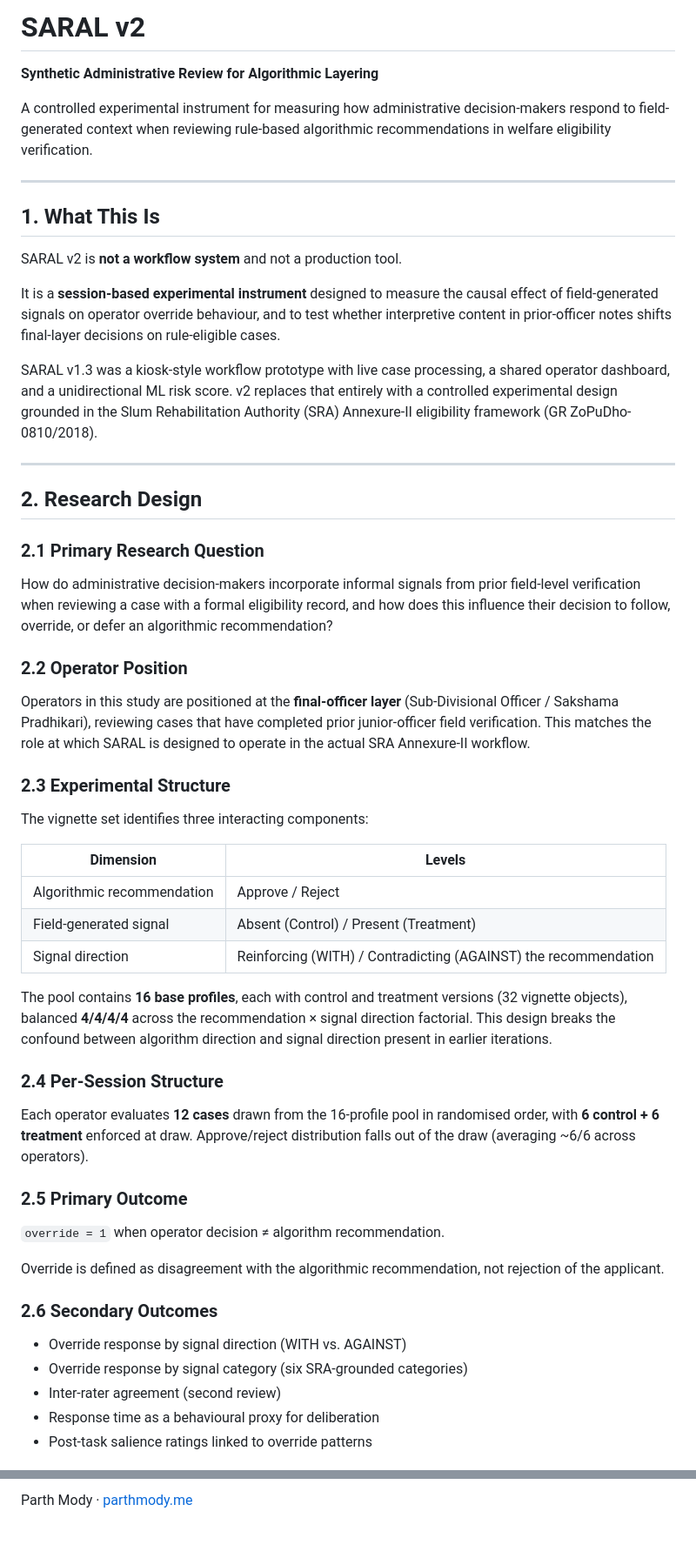
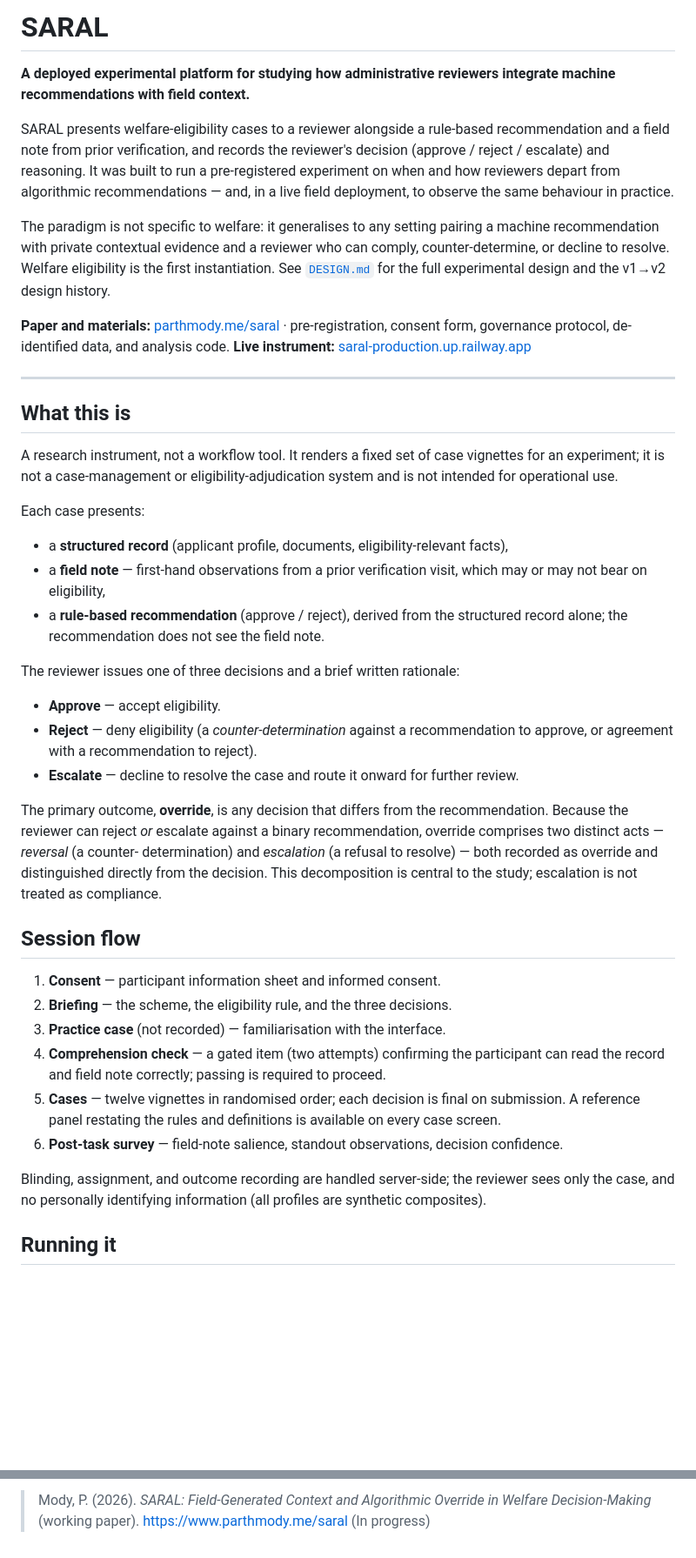
Before and after one commit to ParthMody/SARALv1, a Markdown page: README.md, 2 parts joined by grey strips. Shown at 87% size. Rendered like a GitHub page; blank space fills up the shorter version.

Commit message:
Revise README for SARAL project overview and details
Updated README to reflect changes in project scope and details.

```diff
--- a/README.md
+++ b/README.md
@@ -1,58 +1,71 @@
-# SARAL v2
+# SARAL
 
-**Synthetic Administrative Review for Algorithmic Layering**
+**A deployed experimental platform for studying how administrative reviewers integrate machine recommendations with field context.**
 
-A controlled experimental instrument for measuring how administrative decision-makers respond to field-generated context when reviewing rule-based algorithmic recommendations in welfare eligibility verification.
+SARAL presents welfare-eligibility cases to a reviewer alongside a rule-based
+recommendation and a field note from prior verification, and records the
+reviewer's decision (approve / reject / escalate) and reasoning. It was built to
+run a pre-registered experiment on when and how reviewers depart from algorithmic
+recommendations — and, in a live field deployment, to observe the same behaviour
+in practice.
+
+The paradigm is not specific to welfare: it generalises to any setting pairing a
+machine recommendation with private contextual evidence and a reviewer who can
+comply, counter-determine, or decline to resolve. Welfare eligibility is the first
+instantiation. See [`DESIGN.md`](./DESIGN.md) for the full experimental design and
+the v1→v2 design history.
+
+**Paper and materials:** [parthmody.me/saral](https://www.parthmody.me/saral) ·
+pre-registration, consent form, governance protocol, de-identified data, and
+analysis code.
+**Live instrument:** [saral-production.up.railway.app](https://saral-production.up.railway.app/)
 
 ---
 
-## 1. What This Is
+## What this is
 
-SARAL v2 is **not a workflow system** and not a production tool.
+A research instrument, not a workflow tool. It renders a fixed set of case
+vignettes for an experiment; it is not a case-management or eligibility-adjudication
+system and is not intended for operational use.
 
-It is a **session-based experimental instrument** designed to measure the causal effect of field-generated signals on operator override behaviour, and to test whether interpretive content in prior-officer notes shifts final-layer decisions on rule-eligible cases.
+Each case presents:
 
-SARAL v1.3 was a kiosk-style workflow prototype with live case processing, a shared operator dashboard, and a unidirectional ML risk score. v2 replaces that entirely with a controlled experimental design grounded in the Slum Rehabilitation Authority (SRA) Annexure-II eligibility framework (GR ZoPuDho-0810/2018).
+- a **structured record** (applicant profile, documents, eligibility-relevant facts),
+- a **field note** — first-hand observations from a prior verification visit, which
+  may or may not bear on eligibility,
+- a **rule-based recommendation** (approve / reject), derived from the structured
+  record alone; the recommendation does not see the field note.
 
----
+The reviewer issues one of three decisions and a brief written rationale:
 
-## 2. Research Design
+- **Approve** — accept eligibility.
+- **Reject** — deny eligibility (a *counter-determination* against a recommendation
+  to approve, or agreement with a recommendation to reject).
+- **Escalate** — decline to resolve the case and route it onward for further review.
 
-### 2.1 Primary Research Question
+The primary outcome, **override**, is any decision that differs from the
+recommendation. Because the reviewer can reject *or* escalate against a binary
+recommendation, override comprises two distinct acts — *reversal* (a counter-
+determination) and *escalation* (a refusal to resolve) — both recorded as override
+and distinguished directly from the decision. This decomposition is central to the
+study; escalation is not treated as compliance.
 
-How do administrative decision-makers incorporate informal signals from prior field-level verification when reviewing a case with a formal eligibility record, and how does this influence their decision to follow, override, or defer an algorithmic recommendation?
+## Session flow
 
-### 2.2 Operator Position
+1. **Consent** — participant information sheet and informed consent.
+2. **Briefing** — the scheme, the eligibility rule, and the three decisions.
+3. **Practice case** (not recorded) — familiarisation with the interface.
+4. **Comprehension check** — a gated item (two attempts) confirming the participant
+   can read the record and field note correctly; passing is required to proceed.
+5. **Cases** — twelve vignettes in randomised order; each decision is final on
+   submission. A reference panel restating the rules and definitions is available
+   on every case screen.
+6. **Post-task survey** — field-note salience, standout observations, decision
+   confidence.
 
-Operators in this study are positioned at the **final-officer layer** (Sub-Divisional Officer / Sakshama Pradhikari), reviewing cases that have completed prior junior-officer field verification. This matches the role at which SARAL is designed to operate in the actual SRA Annexure-II workflow.
+Blinding, assignment, and outcome recording are handled server-side; the reviewer
+sees only the case, and no personally identifying information (all profiles are
+synthetic composites).
 
-### 2.3 Experimental Structure
+## Running it
 
-The vignette set identifies three interacting components:
-
-| Dimension | Levels |
-|---|---|
-| Algorithmic recommendation | Approve / Reject |
-| Field-generated signal | Absent (Control) / Present (Treatment) |
-| Signal direction | Reinforcing (WITH) / Contradicting (AGAINST) the recommendation |
-
-The pool contains **16 base profiles**, each with control and treatment versions (32 vignette objects), balanced **4/4/4/4** across the recommendation × signal direction factorial. This design breaks the confound between algorithm direction and signal direction present in earlier iterations.
-
-### 2.4 Per-Session Structure
-
-Each operator evaluates **12 cases** drawn from the 16-profile pool in randomised order, with **6 control + 6 treatment** enforced at draw. Approve/reject distribution falls out of the draw (averaging ~6/6 across operators).
-
-### 2.5 Primary Outcome
-
-`override = 1` when operator decision ≠ algorithm recommendation.
-
-Override is defined as disagreement with the algorithmic recommendation, not rejection of the applicant.
-
-### 2.6 Secondary Outcomes
-
-- Override response by signal direction (WITH vs. AGAINST)
-- Override response by signal category (six SRA-grounded categories)
-- Inter-rater agreement (second review)
-- Response time as a behavioural proxy for deliberation
-- Post-task salience ratings linked to override patterns
-
@@ -266,2 +108,3 @@ Research code. Not licensed for production use.
 
-Parth Mody · [parthmody.me](https://parthmody.me)
+> Mody, P. (2026). *SARAL: Field-Generated Context and Algorithmic Override in
+> Welfare Decision-Making* (working paper). https://www.parthmody.me/saral (In progress)
```
Also changed, not shown: other parts of README.md (+24 -195 lines).
